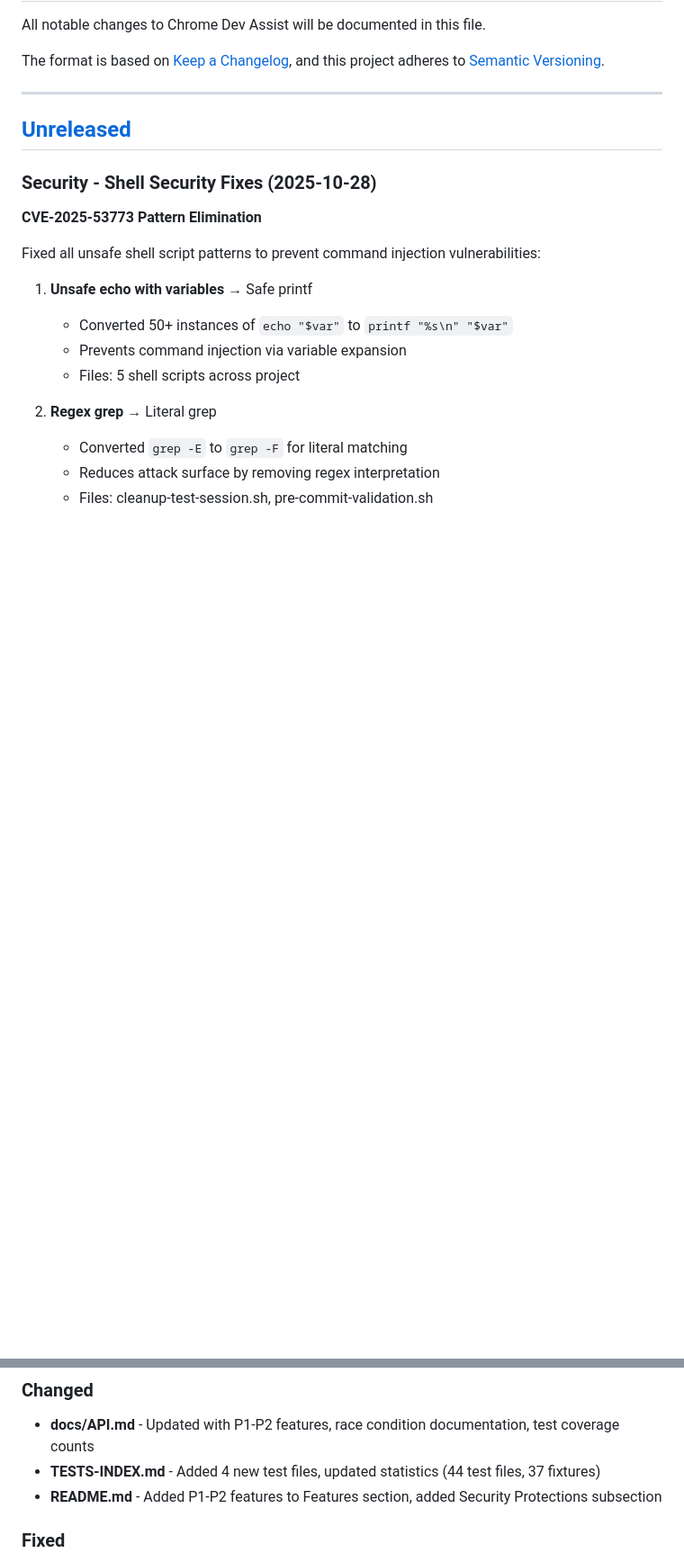
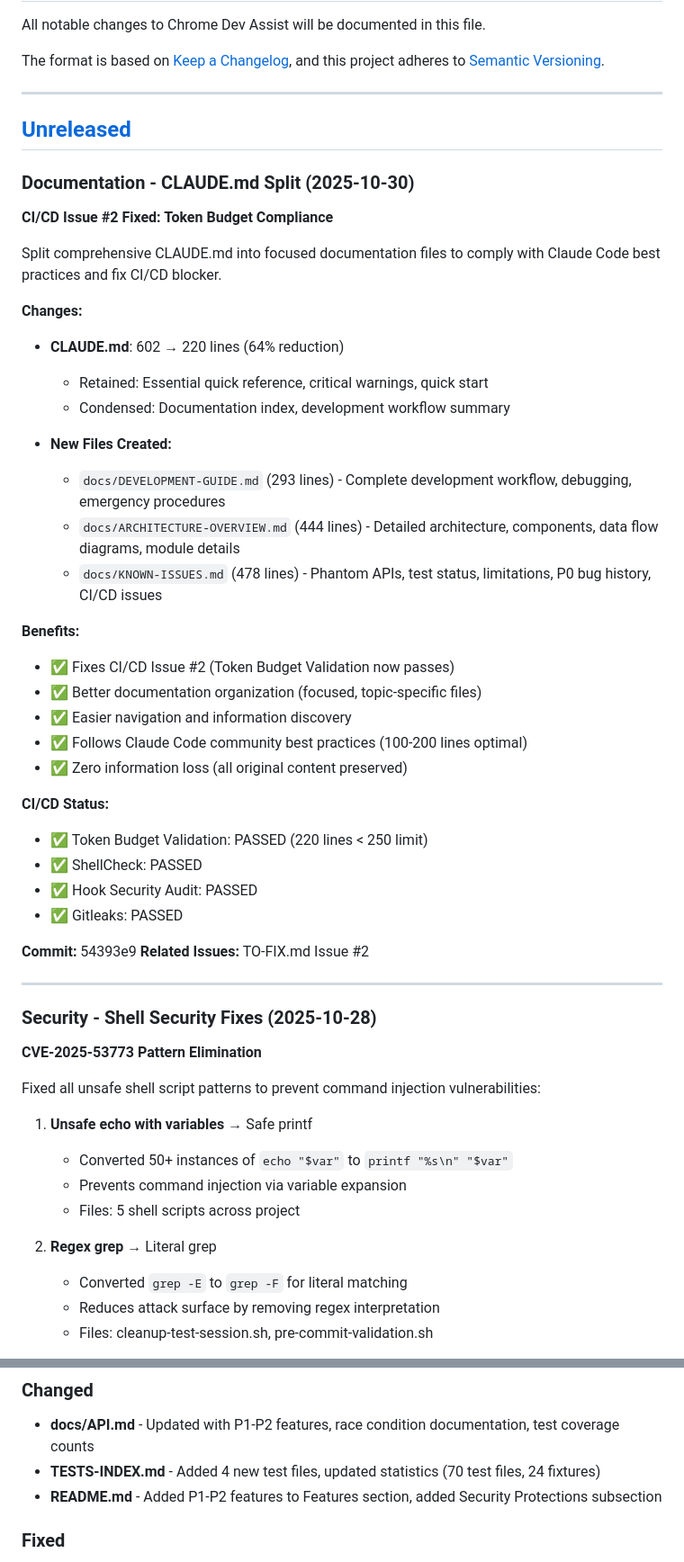
Before and after one commit to gadievron/chrome-dev-assist, a Markdown page: CHANGELOG.md, 2 parts joined by grey strips. Shown at 90% size. Drawn GitHub-style; blank space fills up the shorter version.

```diff
--- a/CHANGELOG.md
+++ b/CHANGELOG.md
@@ -8,6 +8,43 @@ and this project adheres to [Semantic Versioning](https://semver.org/spec/v2.0.0
 ---
 
 ## [Unreleased]
+
+### Documentation - CLAUDE.md Split (2025-10-30)
+
+**CI/CD Issue #2 Fixed: Token Budget Compliance**
+
+Split comprehensive CLAUDE.md into focused documentation files to comply with Claude Code best practices and fix CI/CD blocker.
+
+**Changes:**
+
+- **CLAUDE.md**: 602 → 220 lines (64% reduction)
+  - Retained: Essential quick reference, critical warnings, quick start
+  - Condensed: Documentation index, development workflow summary
+
+- **New Files Created:**
+  - `docs/DEVELOPMENT-GUIDE.md` (293 lines) - Complete development workflow, debugging, emergency procedures
+  - `docs/ARCHITECTURE-OVERVIEW.md` (444 lines) - Detailed architecture, components, data flow diagrams, module details
+  - `docs/KNOWN-ISSUES.md` (478 lines) - Phantom APIs, test status, limitations, P0 bug history, CI/CD issues
+
+**Benefits:**
+
+- ✅ Fixes CI/CD Issue #2 (Token Budget Validation now passes)
+- ✅ Better documentation organization (focused, topic-specific files)
+- ✅ Easier navigation and information discovery
+- ✅ Follows Claude Code community best practices (100-200 lines optimal)
+- ✅ Zero information loss (all original content preserved)
+
+**CI/CD Status:**
+
+- ✅ Token Budget Validation: PASSED (220 lines < 250 limit)
+- ✅ ShellCheck: PASSED
+- ✅ Hook Security Audit: PASSED
+- ✅ Gitleaks: PASSED
+
+**Commit:** 54393e9
+**Related Issues:** TO-FIX.md Issue #2
+
+---
 
 ### Security - Shell Security Fixes (2025-10-28)
 
@@ -114,7 +151,7 @@ Fixed all unsafe shell script patterns to prevent command injection vulnerabilit
 ### Changed
 
 - **docs/API.md** - Updated with P1-P2 features, race condition documentation, test coverage counts
-- **TESTS-INDEX.md** - Added 4 new test files, updated statistics (44 test files, 37 fixtures)
+- **TESTS-INDEX.md** - Added 4 new test files, updated statistics (70 test files, 24 fixtures)
 - **README.md** - Added P1-P2 features to Features section, added Security Protections subsection
 
 ### Fixed
```
Also changed, not shown: TO-FIX.md (+57 -53 lines).
